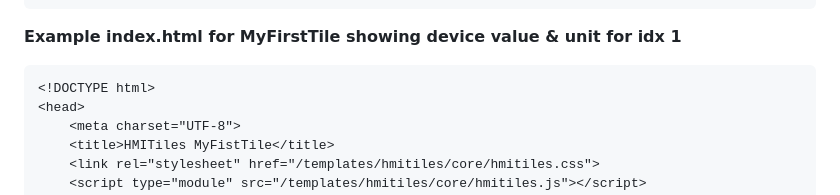
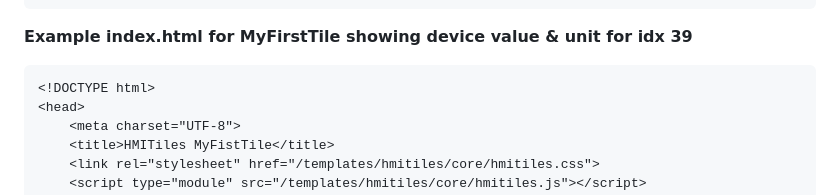
Before and after one commit to rwbl/hmitiles-for-domoticz, a Markdown page: README.md, the part around the change. Drawn GitHub-style.

````diff
--- a/README.md
+++ b/README.md
@@ -141,7 +141,7 @@ domoticz/www/templates/
 └── MyFirstTile.html     	# Domoticz tab navigation wrapper file
 ```
 
-**Example index.html for MyFirstTile showing device value & unit for idx 1**
+**Example index.html for MyFirstTile showing device value & unit for idx 39**
 ```
 <!DOCTYPE html>
 <head>
````
